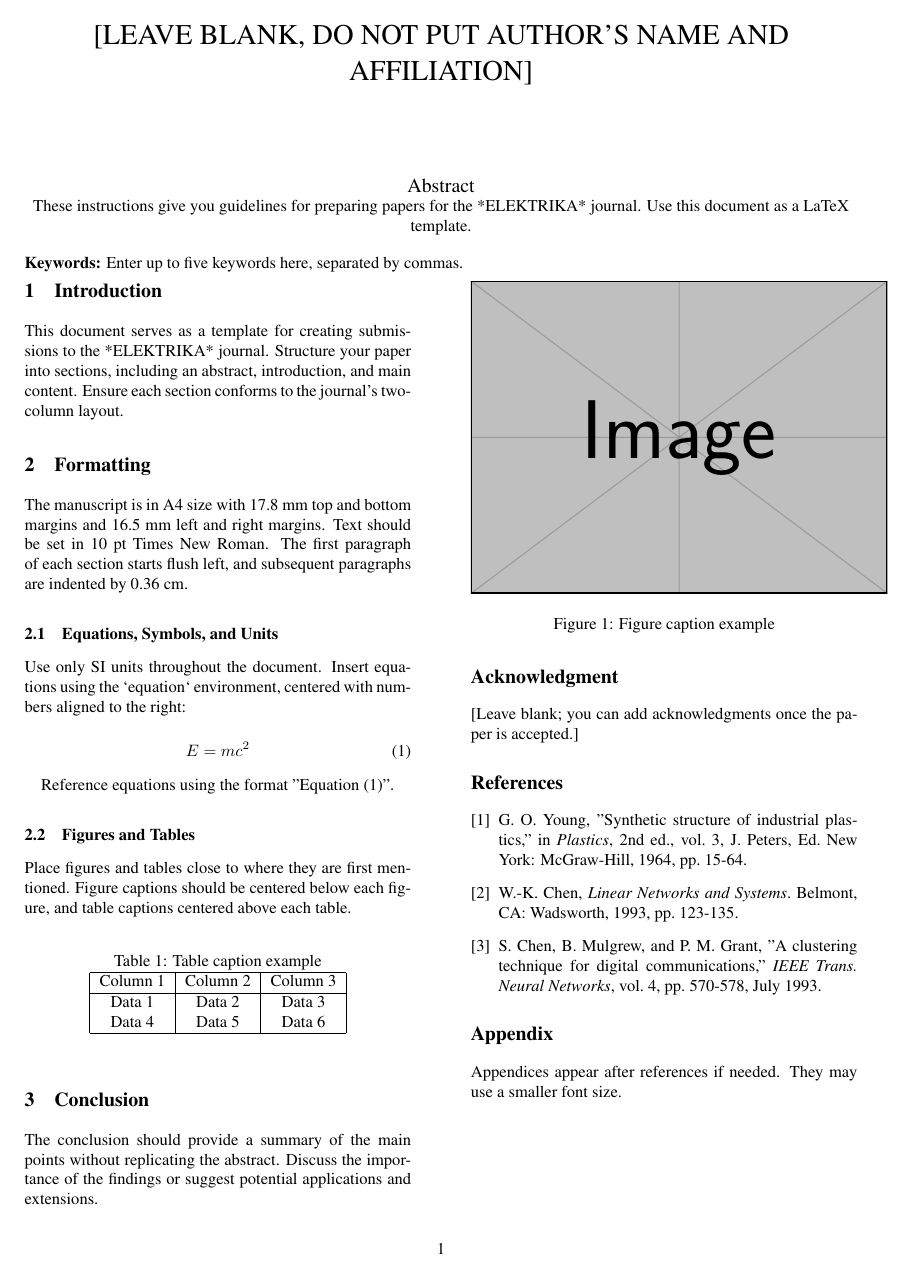
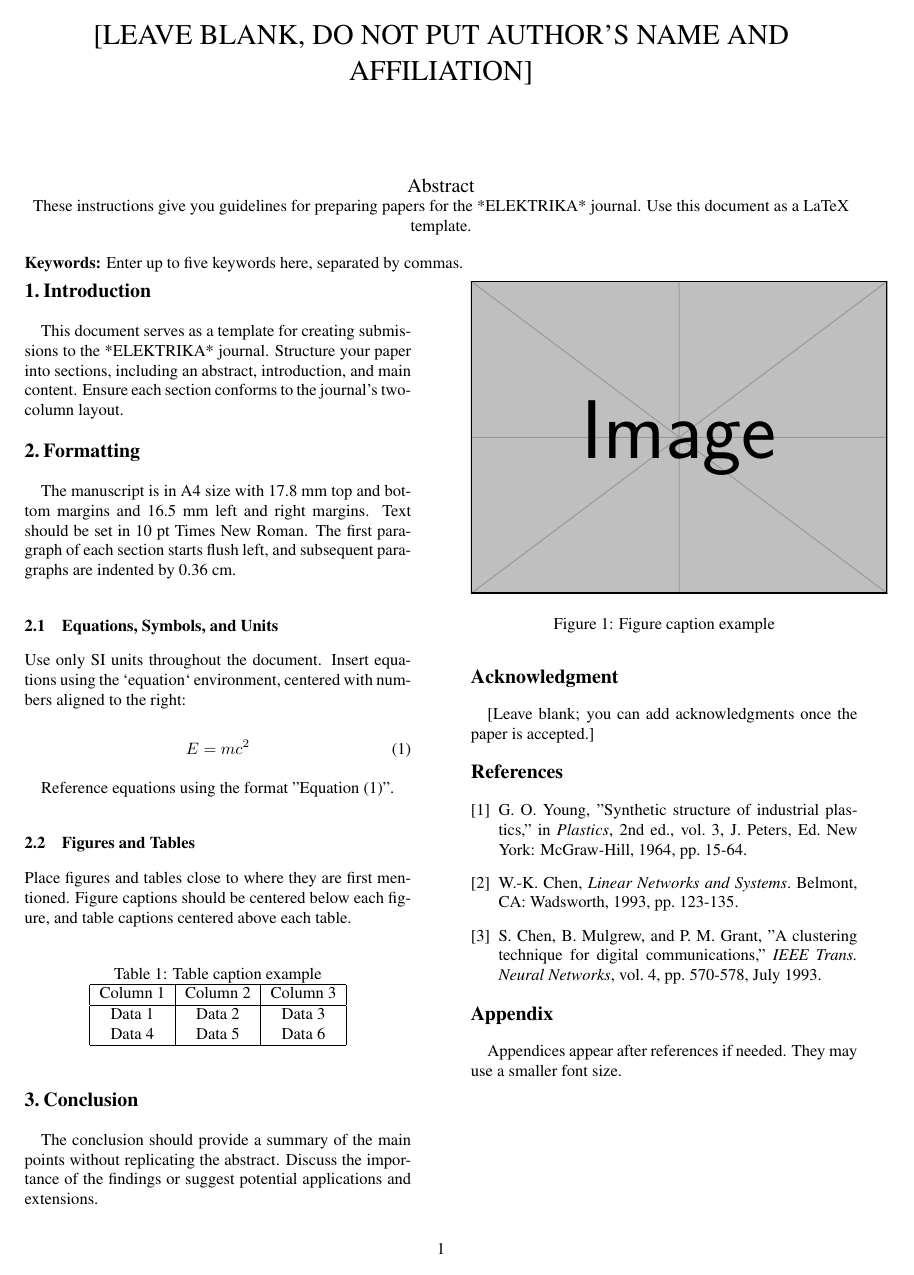
Before and after one commit to alexw005/latexFormat, a LaTeX document (eletrika.tex): the whole page. Compiled offline with pdfLaTeX.

Commit message:
change to eletrika

```diff
--- a/eletrika.tex
+++ b/eletrika.tex
@@ -5,12 +5,25 @@
 \usepackage{amsmath}
 \usepackage{cite}
 \usepackage{sectsty} % For customizing section fonts
+\usepackage{titlesec}
+
+% Set the format for section numbering
+\titleformat{\section}
+  {\fontsize{12}{14}\selectfont\bfseries} % Format
+  {\thesection .}             % Label
+  {0.2em}                         % Separation between label and title
+  {}                            % Formatting for the title
+
+% Set spacing before and after the section
+\titlespacing{\section}
+  {0pt}     % Left indentation
+  {10pt}    % Before spacing
+  {10pt}    % After spacing
 
 % Set spacing between columns
 \setlength{\columnsep}{12.7mm}
 
 % Custom Section Fonts
-\sectionfont{\fontsize{12}{14}\selectfont\bfseries}
 \subsectionfont{\fontsize{10}{12}\selectfont\bfseries}
 \subsubsectionfont{\fontsize{10}{12}\selectfont\itshape}
 
```
Also changed, not shown: docker-compose.yml (+1 -1 lines), eletrika.pdf (added), sample.pdf, 3 other files.
